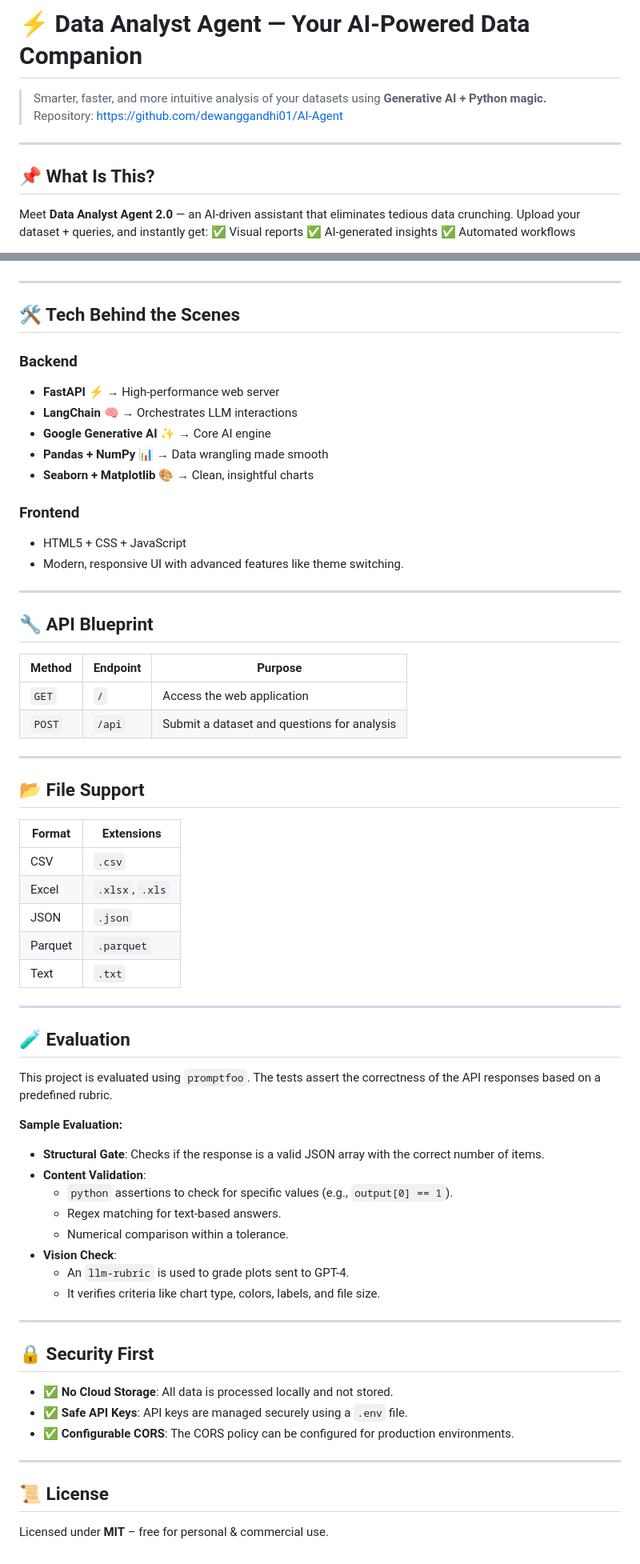
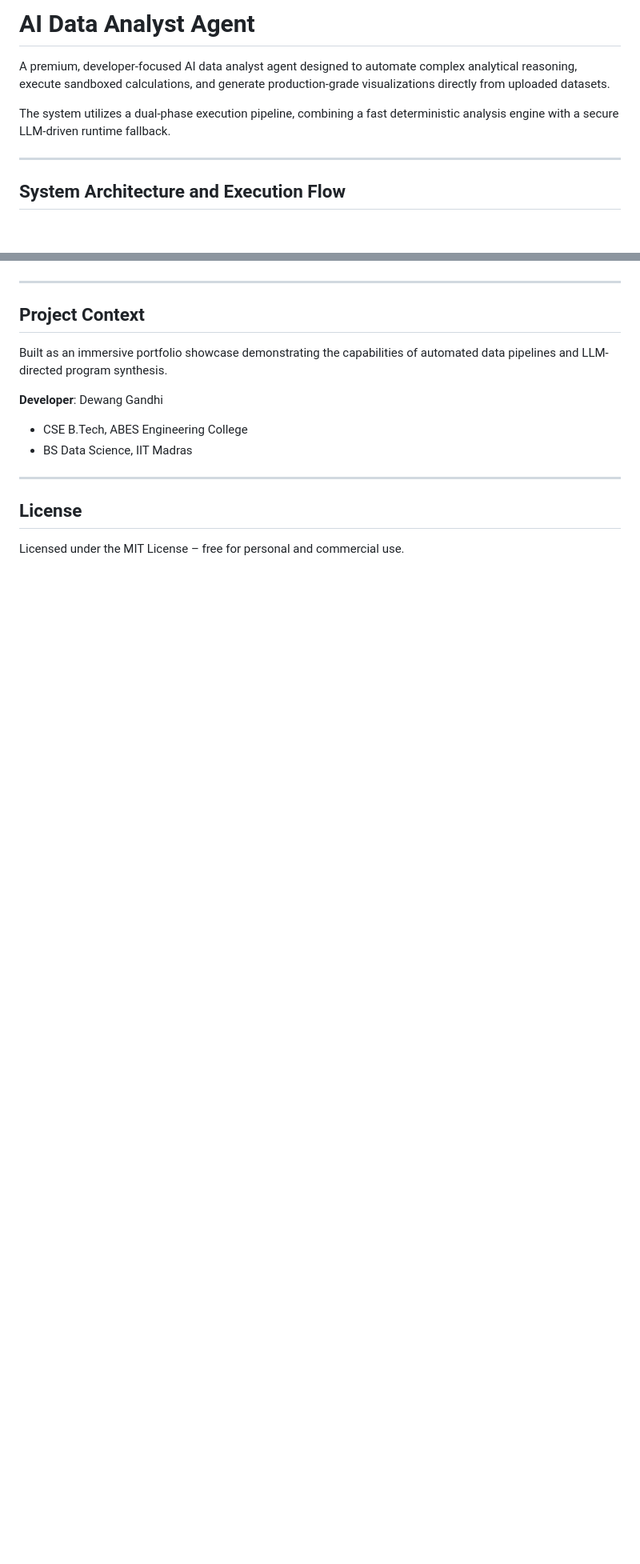
Before and after one commit to dewanggandhi01/AI-Agent, a Markdown page: README.md, 2 parts joined by grey strips. Shown at 80% size. Rendered like a GitHub page; blank space fills up the shorter version.

```diff
--- a/README.md
+++ b/README.md
@@ -1,13 +1,10 @@
-# ⚡ Data Analyst Agent — Your AI-Powered Data Companion
-> Smarter, faster, and more intuitive analysis of your datasets using **Generative AI + Python magic.**
-> Repository: https://github.com/dewanggandhi01/AI-Agent
+# AI Data Analyst Agent
+
+A premium, developer-focused AI data analyst agent designed to automate complex analytical reasoning, execute sandboxed calculations, and generate production-grade visualizations directly from uploaded datasets.
+
+The system utilizes a dual-phase execution pipeline, combining a fast deterministic analysis engine with a secure LLM-driven runtime fallback.
 
 ---
 
-## 📌 What Is This?
-Meet **Data Analyst Agent 2.0** — an AI-driven assistant that eliminates tedious data crunching.
-Upload your dataset + queries, and instantly get:
-✅ Visual reports
-✅ AI-generated insights
-✅ Automated workflows
+## System Architecture and Execution Flow
 
@@ -121,64 +132,14 @@ Answer the following questions and respond with a JSON object containing the ans
 
 ---
 
-## 🛠 Tech Behind the Scenes
+## Project Context
+Built as an immersive portfolio showcase demonstrating the capabilities of automated data pipelines and LLM-directed program synthesis.
 
-### Backend
-- **FastAPI** ⚡ → High-performance web server
-- **LangChain** 🧠 → Orchestrates LLM interactions
-- **Google Generative AI** ✨ → Core AI engine
-- **Pandas + NumPy** 📊 → Data wrangling made smooth
-- **Seaborn + Matplotlib** 🎨 → Clean, insightful charts
-
-### Frontend
-- HTML5 + CSS + JavaScript
-- Modern, responsive UI with advanced features like theme switching.
+**Developer**: Dewang Gandhi
+* CSE B.Tech, ABES Engineering College
+* BS Data Science, IIT Madras
 
 ---
 
-## 🔧 API Blueprint
-
-| Method | Endpoint | Purpose |
-|--------|----------|---------|
-| `GET` | `/` | Access the web application |
-| `POST` | `/api` | Submit a dataset and questions for analysis |
-
----
-
-## 📂 File Support
-
-| Format | Extensions |
-|--------|------------|
-| CSV | `.csv` |
-| Excel | `.xlsx`, `.xls` |
-| JSON | `.json` |
-| Parquet| `.parquet` |
-| Text | `.txt` |
-
----
-
-## 🧪 Evaluation
-
-This project is evaluated using `promptfoo`. The tests assert the correctness of the API responses based on a predefined rubric.
-
-**Sample Evaluation:**
-- **Structural Gate**: Checks if the response is a valid JSON array with the correct number of items.
-- **Content Validation**:
-    - `python` assertions to check for specific values (e.g., `output[0] == 1`).
-    - Regex matching for text-based answers.
-    - Numerical comparison within a tolerance.
-- **Vision Check**:
-    - An `llm-rubric` is used to grade plots sent to GPT-4.
-    - It verifies criteria like chart type, colors, labels, and file size.
-
----
-
-## 🔒 Security First
-- ✅ **No Cloud Storage**: All data is processed locally and not stored.
-- ✅ **Safe API Keys**: API keys are managed securely using a `.env` file.
-- ✅ **Configurable CORS**: The CORS policy can be configured for production environments.
-
----
-
-## 📜 License
-Licensed under **MIT** – free for personal & commercial use.
+## License
+Licensed under the MIT License – free for personal and commercial use.
```
Also changed, not shown: other parts of README.md (+91 -77 lines).
